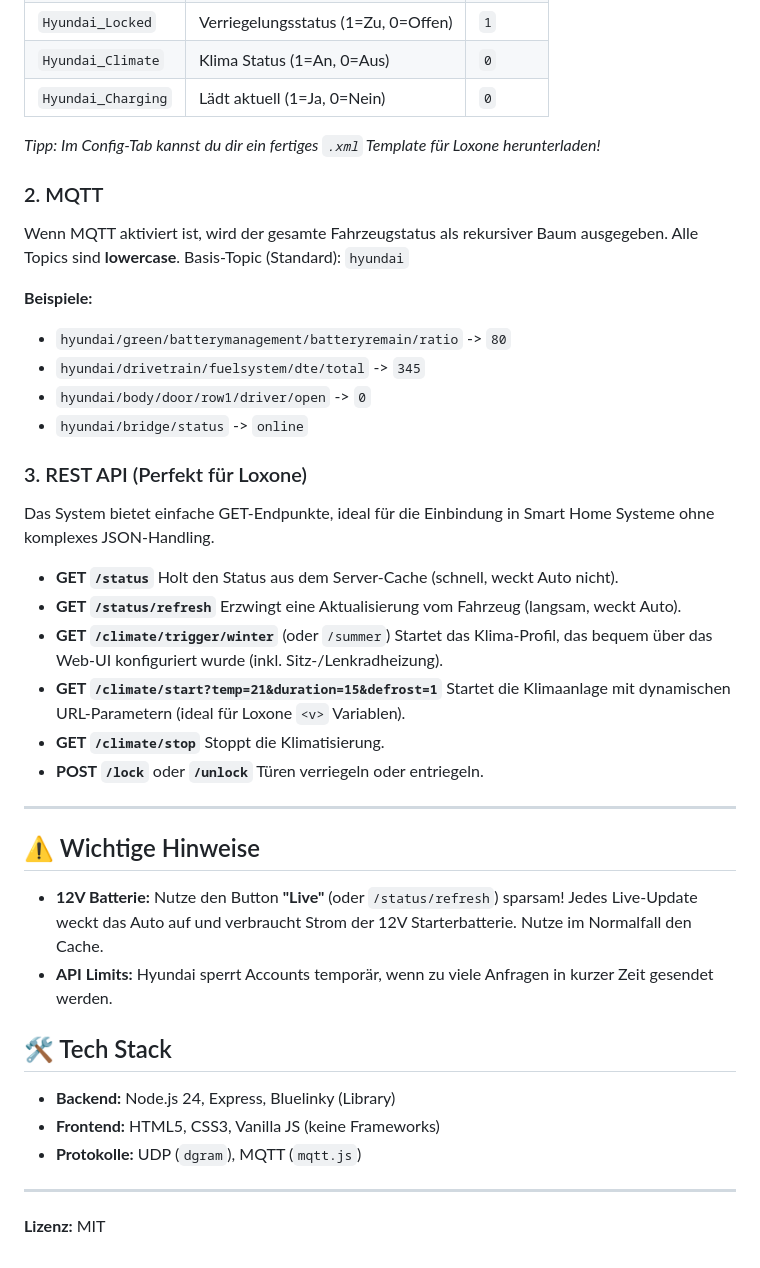
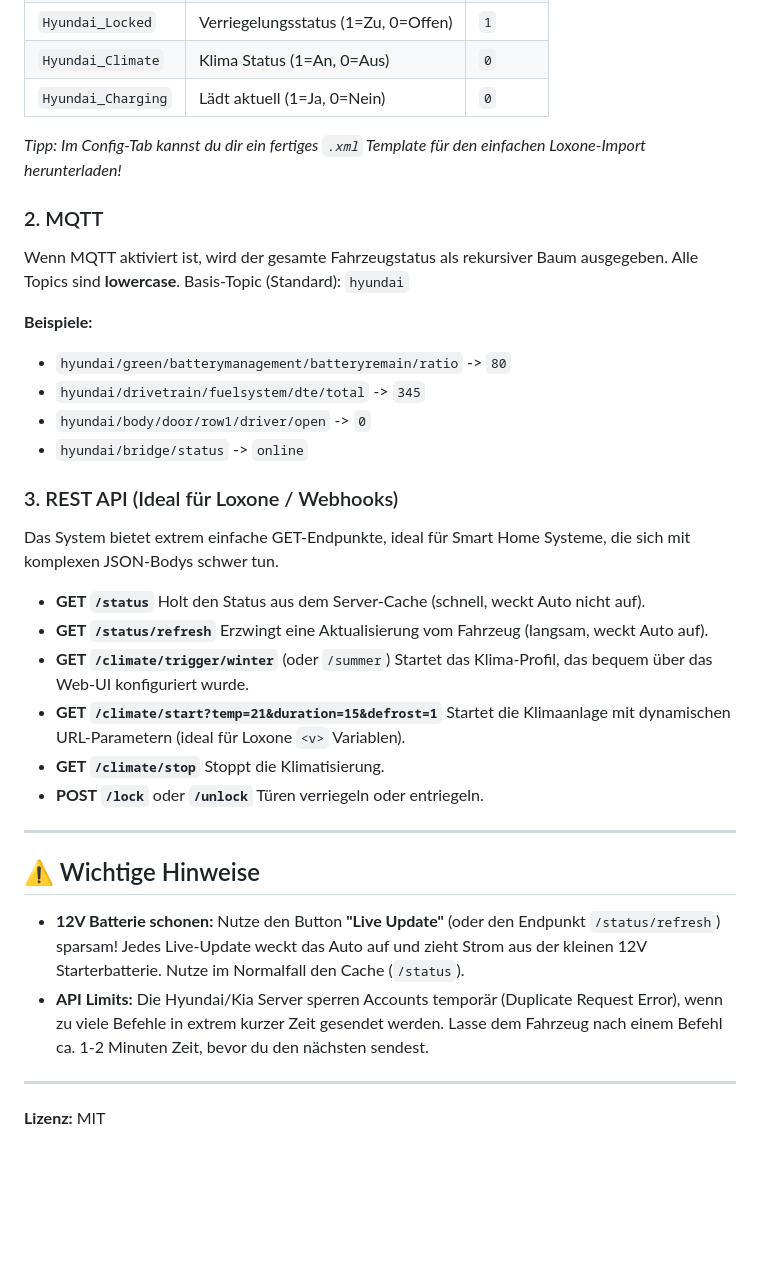
Before and after one commit to bausi2k/hyundai-loxone-bridge, a Markdown page: README.md, the part around one of its changes. Rendered like a GitHub page; blank space fills up the shorter version.

```diff
--- a/README.md
+++ b/README.md
@@ -64,7 +83,7 @@ Wenn UDP aktiviert ist, sendet die Bridge bei jedem Update folgende Befehle:
 | `Hyundai_Climate` | Klima Status (1=An, 0=Aus) | `0` |
 | `Hyundai_Charging`| Lädt aktuell (1=Ja, 0=Nein) | `0` |
 
-*Tipp: Im Config-Tab kannst du dir ein fertiges `.xml` Template für Loxone herunterladen!*
+*Tipp: Im Config-Tab kannst du dir ein fertiges `.xml` Template für den einfachen Loxone-Import herunterladen!*
 
 ### 2. MQTT
 Wenn MQTT aktiviert ist, wird der gesamte Fahrzeugstatus als rekursiver Baum ausgegeben. Alle Topics sind **lowercase**.
@@ -76,15 +95,15 @@ Basis-Topic (Standard): `hyundai`
 * `hyundai/body/door/row1/driver/open` -> `0`
 * `hyundai/bridge/status` -> `online`
 
-### 3. REST API (Perfekt für Loxone)
-Das System bietet einfache GET-Endpunkte, ideal für die Einbindung in Smart Home Systeme ohne komplexes JSON-Handling.
+### 3. REST API (Ideal für Loxone / Webhooks)
+Das System bietet extrem einfache GET-Endpunkte, ideal für Smart Home Systeme, die sich mit komplexen JSON-Bodys schwer tun.
 
 * **GET `/status`**
-    Holt den Status aus dem Server-Cache (schnell, weckt Auto nicht).
+    Holt den Status aus dem Server-Cache (schnell, weckt Auto nicht auf).
 * **GET `/status/refresh`**
-    Erzwingt eine Aktualisierung vom Fahrzeug (langsam, weckt Auto).
+    Erzwingt eine Aktualisierung vom Fahrzeug (langsam, weckt Auto auf).
 * **GET `/climate/trigger/winter`** (oder `/summer`)
-    Startet das Klima-Profil, das bequem über das Web-UI konfiguriert wurde (inkl. Sitz-/Lenkradheizung).
+    Startet das Klima-Profil, das bequem über das Web-UI konfiguriert wurde.
 * **GET `/climate/start?temp=21&duration=15&defrost=1`**
     Startet die Klimaanlage mit dynamischen URL-Parametern (ideal für Loxone `<v>` Variablen).
 * **GET `/climate/stop`**
@@ -96,15 +115,8 @@ Das System bietet einfache GET-Endpunkte, ideal für die Einbindung in Smart Hom
 
 ## ⚠️ Wichtige Hinweise
 
-* **12V Batterie:** Nutze den Button **"Live"** (oder `/status/refresh`) sparsam! Jedes Live-Update weckt das Auto auf und verbraucht Strom der 12V Starterbatterie. Nutze im Normalfall den Cache.
-* **API Limits:** Hyundai sperrt Accounts temporär, wenn zu viele Anfragen in kurzer Zeit gesendet werden.
-
-## 🛠 Tech Stack
-
-* **Backend:** Node.js 24, Express, Bluelinky (Library)
-* **Frontend:** HTML5, CSS3, Vanilla JS (keine Frameworks)
-* **Protokolle:** UDP (`dgram`), MQTT (`mqtt.js`)
+* **12V Batterie schonen:** Nutze den Button **"Live Update"** (oder den Endpunkt `/status/refresh`) sparsam! Jedes Live-Update weckt das Auto auf und zieht Strom aus der kleinen 12V Starterbatterie. Nutze im Normalfall den Cache (`/status`).
+* **API Limits:** Die Hyundai/Kia Server sperren Accounts temporär (Duplicate Request Error), wenn zu viele Befehle in extrem kurzer Zeit gesendet werden. Lasse dem Fahrzeug nach einem Befehl ca. 1-2 Minuten Zeit, bevor du den nächsten sendest.
 
 ---
-
 **Lizenz:** MIT
```
Also changed, not shown: other parts of README.md (+38 -19 lines).
